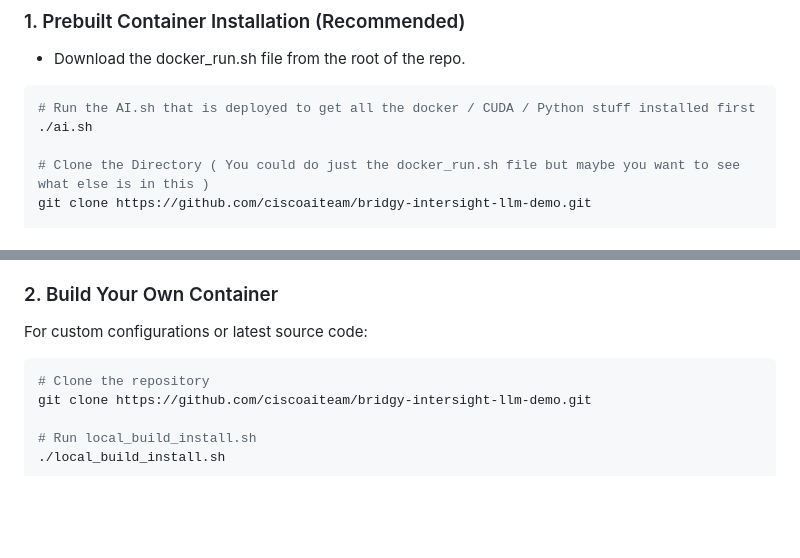
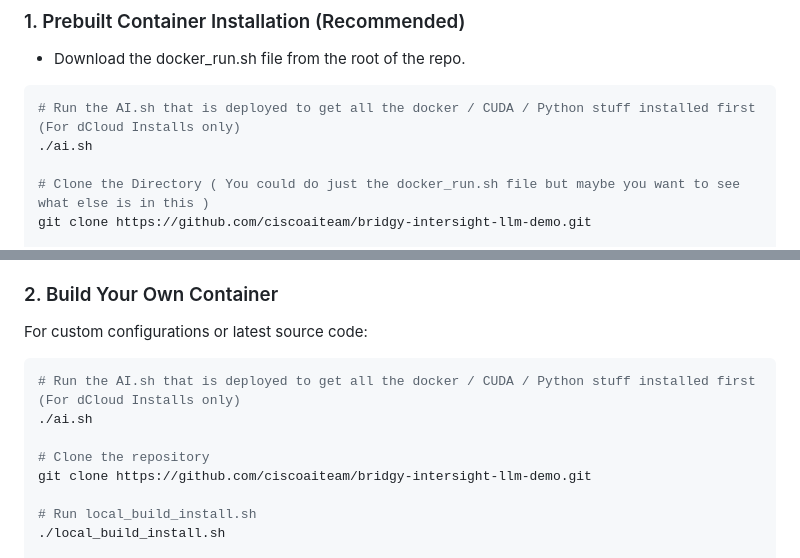
Before and after one commit to ciscoaiteam/bridgy-intersight-llm-demo, a Markdown page: README.md, 2 parts joined by grey strips. GitHub-like rendering; blank space fills up the shorter version.

Commit message:
Update AI.sh installation instructions for dCloud environments

````diff
--- a/README.md
+++ b/README.md
@@ -58,7 +58,7 @@ For the fastest setup, especially in Cisco DCloud environments, use the `docker_
 
 - Download the docker_run.sh file from the root of the repo.
 ```bash
-# Run the AI.sh that is deployed to get all the docker / CUDA / Python stuff installed first
+# Run the AI.sh that is deployed to get all the docker / CUDA / Python stuff installed first (For dCloud Installs only)
 ./ai.sh
 
 # Clone the Directory ( You could do just the docker_run.sh file but maybe you want to see what else is in this )
@@ -80,6 +80,9 @@ Notes: Update the new .env and PEM files in the config folder. These will be mou
 For custom configurations or latest source code:
 
 ```bash
+# Run the AI.sh that is deployed to get all the docker / CUDA / Python stuff installed first (For dCloud Installs only)
+./ai.sh
+
 # Clone the repository
 git clone https://github.com/ciscoaiteam/bridgy-intersight-llm-demo.git
 
````
